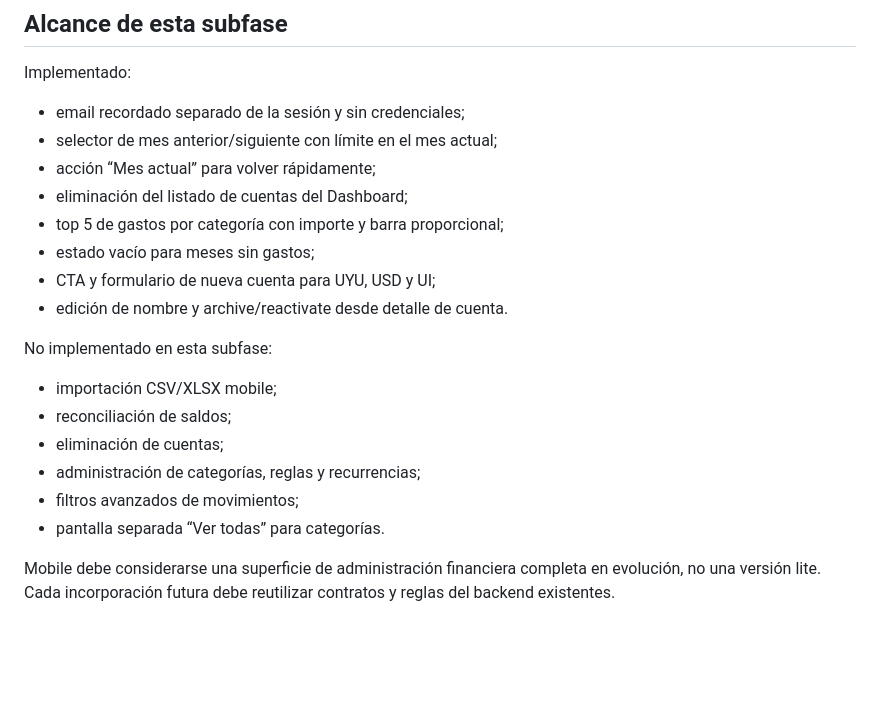
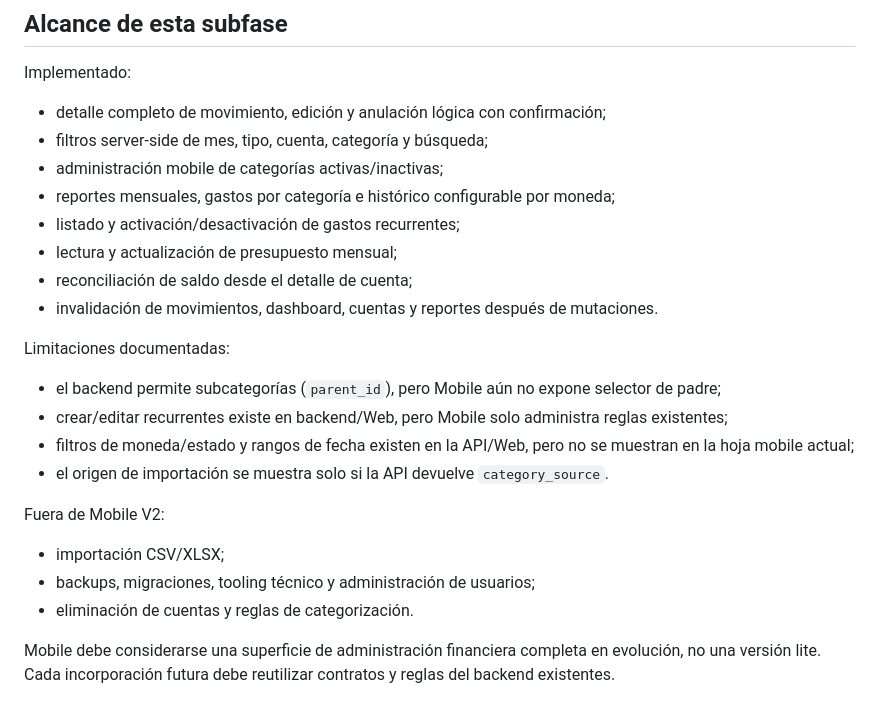
Before and after one commit to Joacocap11/MyFinance, a Markdown page: docs/mobile-feature-parity.md, the part around one of its changes. GitHub-like rendering; blank space fills up the shorter version.

```diff
--- a/docs/mobile-feature-parity.md
+++ b/docs/mobile-feature-parity.md
@@ -42,22 +39,26 @@ Auditoría basada en las rutas de `frontend/src/App.tsx`, los contratos de `fron
 
 Implementado:
 
-- email recordado separado de la sesión y sin credenciales;
-- selector de mes anterior/siguiente con límite en el mes actual;
-- acción “Mes actual” para volver rápidamente;
-- eliminación del listado de cuentas del Dashboard;
-- top 5 de gastos por categoría con importe y barra proporcional;
-- estado vacío para meses sin gastos;
-- CTA y formulario de nueva cuenta para UYU, USD y UI;
-- edición de nombre y archive/reactivate desde detalle de cuenta.
+- detalle completo de movimiento, edición y anulación lógica con confirmación;
+- filtros server-side de mes, tipo, cuenta, categoría y búsqueda;
+- administración mobile de categorías activas/inactivas;
+- reportes mensuales, gastos por categoría e histórico configurable por moneda;
+- listado y activación/desactivación de gastos recurrentes;
+- lectura y actualización de presupuesto mensual;
+- reconciliación de saldo desde el detalle de cuenta;
+- invalidación de movimientos, dashboard, cuentas y reportes después de mutaciones.
 
-No implementado en esta subfase:
+Limitaciones documentadas:
 
-- importación CSV/XLSX mobile;
-- reconciliación de saldos;
-- eliminación de cuentas;
-- administración de categorías, reglas y recurrencias;
-- filtros avanzados de movimientos;
-- pantalla separada “Ver todas” para categorías.
+- el backend permite subcategorías (`parent_id`), pero Mobile aún no expone selector de padre;
+- crear/editar recurrentes existe en backend/Web, pero Mobile solo administra reglas existentes;
+- filtros de moneda/estado y rangos de fecha existen en la API/Web, pero no se muestran en la hoja mobile actual;
+- el origen de importación se muestra solo si la API devuelve `category_source`.
+
+Fuera de Mobile V2:
+
+- importación CSV/XLSX;
+- backups, migraciones, tooling técnico y administración de usuarios;
+- eliminación de cuentas y reglas de categorización.
 
 Mobile debe considerarse una superficie de administración financiera completa en evolución, no una versión lite. Cada incorporación futura debe reutilizar contratos y reglas del backend existentes.
```
Also changed, not shown: other parts of docs/mobile-feature-parity.md (+22 -25 lines).
